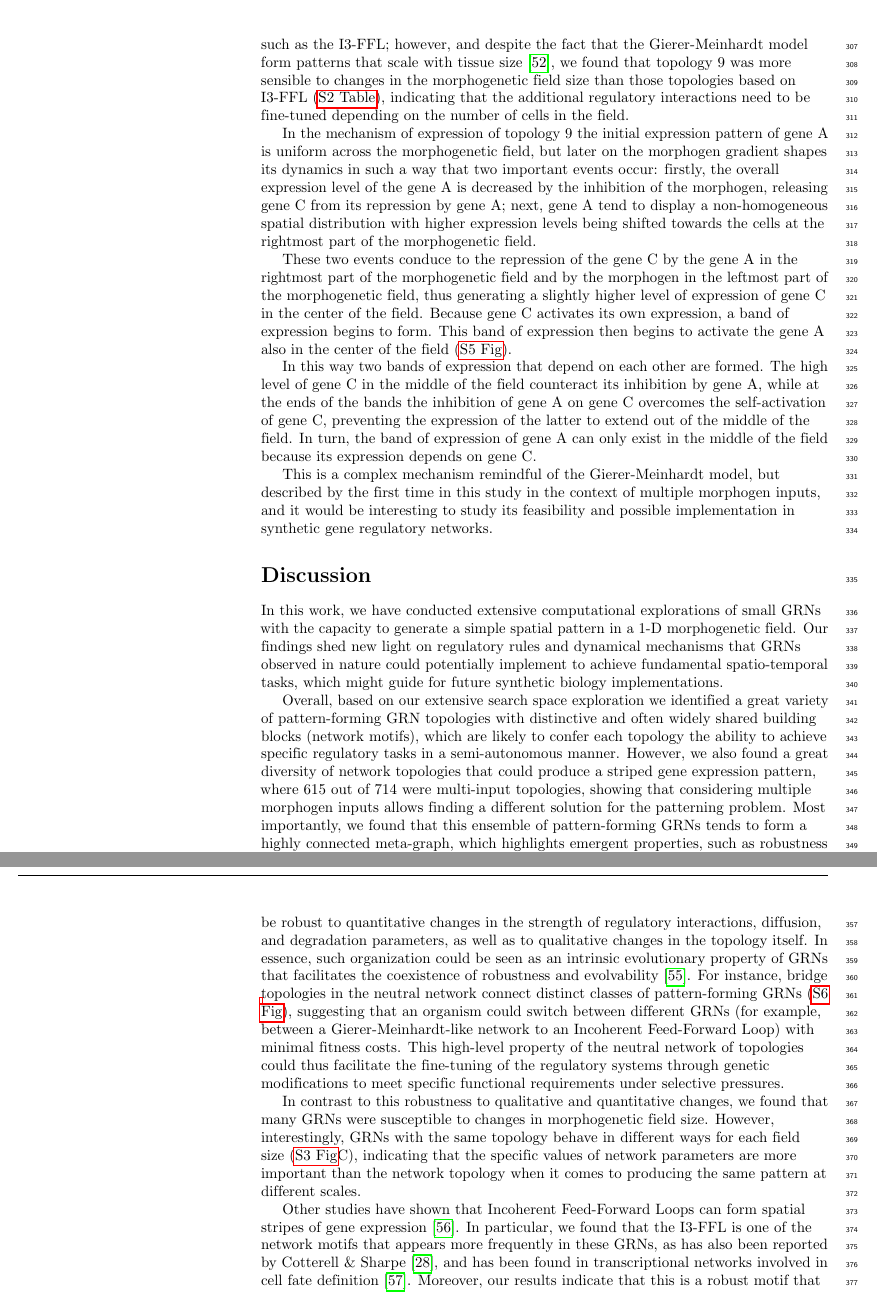
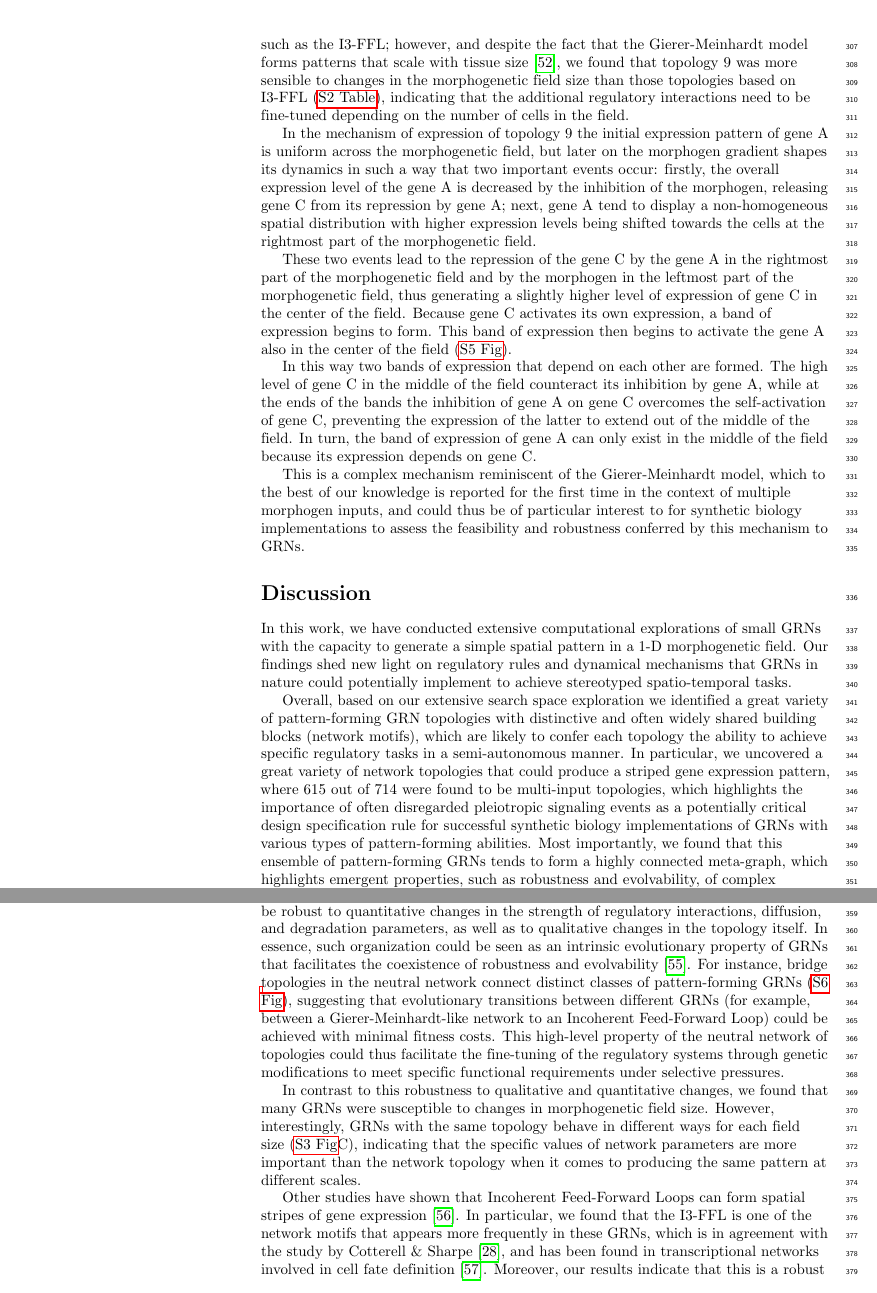
Before and after one commit to Nesper94/gene-regulatory-networks, a LaTeX document (docs/manuscript/manuscript.tex): two parts of pages 10 and 11 of 24, joined at a grey line, cut so that both start at the same text. Compiled offline with pdfLaTeX.

Commit message:
Rephrase text

```diff
--- a/docs/manuscript/manuscript.tex
+++ b/docs/manuscript/manuscript.tex
@@ -934,7 +934,7 @@ the striped expression pattern to a precise location along the morphogenetic fie
 Despite having only two genes, the regulatory mechanism underlying
 the topology 9 generates dynamically more complex expression patterns
 compared to other topologies, such as the
-I3-FFL; however, and despite the fact that the Gierer-Meinhardt model form
+I3-FFL; however, and despite the fact that the Gierer-Meinhardt model forms
 patterns that scale with tissue size~\cite{shoaf1984}, we found that topology 9
 was more sensible to changes in the morphogenetic field size than those
 topologies based on I3-FFL (\nameref{S2_Table}),
@@ -951,7 +951,7 @@ non-homogeneous spatial distribution with higher expression levels
 being shifted towards the cells at the rightmost part of the morphogenetic
 field.\\
 
-These two events conduce to the repression of the gene C by the gene A in the
+These two events lead to the repression of the gene C by the gene A in the
 rightmost part of the morphogenetic field and by the morphogen in the leftmost
 part of the morphogenetic field, thus generating a slightly higher level of
 expression of gene C in the center of the field. Because gene C activates its
@@ -974,29 +974,31 @@ latter to extend out of the middle of the field. In turn, the band of
 expression of gene A can only exist in the middle of the field because its
 expression depends on gene C.
 
-This is a complex mechanism remindful of the Gierer-Meinhardt model, but
-described by the first time in this study in the context of multiple morphogen
-inputs, and it would be interesting to study its feasibility and possible
-implementation in synthetic gene regulatory networks.
+This is a complex mechanism reminiscent of the Gierer-Meinhardt model, which
+to the best of our knowledge is reported for the first time in the context of
+multiple morphogen inputs, and could thus be of particular interest to for
+synthetic biology implementations to assess the feasibility and robustness
+conferred by this mechanism to GRNs.
 
 \section*{Discussion}
 
 In this work, we have conducted extensive computational explorations of small
 GRNs with the capacity to generate a simple spatial pattern in a 1-D
 morphogenetic field. Our findings shed new light on regulatory rules and
-dynamical mechanisms that  GRNs observed in nature could potentially
-implement to achieve fundamental spatio-temporal tasks, which might
-guide for future synthetic biology implementations.
+dynamical mechanisms that GRNs in nature could potentially implement to
+achieve stereotyped spatio-temporal tasks.
 
 Overall, based on our extensive search space exploration we identified
 a great variety of pattern-forming GRN topologies  with distinctive and often
 widely shared building blocks (network motifs), which are likely to confer
 each topology the ability to achieve specific regulatory tasks in a semi-autonomous
-manner. However, we also found a great diversity of network
+manner. In particular, we uncovered a great variety of network
 topologies that could produce a striped gene expression pattern, where 615 out of
-714 were multi-input topologies, showing that considering multiple
-morphogen inputs allows finding a different solution for the patterning
-problem. Most importantly, we found that this ensemble of pattern-forming GRNs
+714 were found to be multi-input topologies, which highlights the importance of
+often disregarded pleiotropic signaling events as a potentially critical design
+specification rule for successful synthetic biology implementations of GRNs
+with various types of pattern-forming abilities. Most importantly, we found that
+this ensemble of pattern-forming GRNs
 tends to form a highly connected meta-graph, which highlights emergent
 properties, such as robustness and evolvability, of complex biological
 systems at a very high level~\cite{kitano2004}.\\
@@ -1015,9 +1017,9 @@ itself. In essence, such organization could be seen as an intrinsic evolutionary
 property of GRNs that facilitates the coexistence of robustness and
 evolvability~\cite{wagner_robustness_2008}. For instance, bridge topologies
 in the neutral network connect distinct classes of pattern-forming
-GRNs~(\nameref{S6_Fig}), suggesting that an organism could switch
-between different GRNs (for example, between a Gierer-Meinhardt-like network
-to an Incoherent Feed-Forward Loop) with minimal fitness costs. This high-level
+GRNs~(\nameref{S6_Fig}), suggesting that evolutionary transitions between
+different GRNs (for example, between a Gierer-Meinhardt-like network to an
+Incoherent Feed-Forward Loop) could be achieved with minimal fitness costs. This high-level
 property of the neutral network of topologies could thus facilitate the fine-tuning
 of the regulatory systems through genetic modifications to meet
 specific functional requirements under selective pressures.
@@ -1033,7 +1035,7 @@ different scales.
 Other studies have shown that Incoherent Feed-Forward Loops can form
 spatial stripes of gene expression~\cite{ishihara_cross_2005}. In particular,
 we found that the I3-FFL is one of the network motifs that appears more
-frequently in these GRNs, as has also been reported by Cotterell \&
+frequently in these GRNs, which is in agreement with the study by Cotterell \&
 Sharpe~\cite{Cotterell2010}, and has been found in transcriptional networks involved
 in cell fate definition~\cite{Li2019}. Moreover, our results indicate that this
 is a robust motif that can be useful for constructing synthetic gene
```
